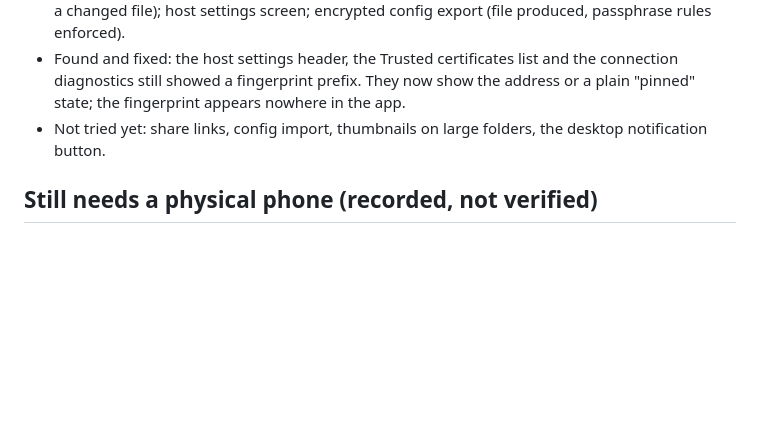
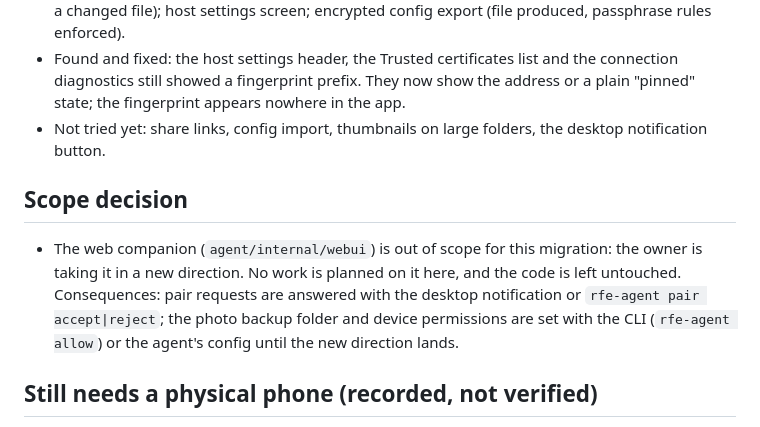
Before and after one commit to ZaidQamhieh/remote-file-explorer, a Markdown page: docs/rn-migration/ledger.md, the part around the change. Drawn GitHub-style; blank space fills up the shorter version.

Commit message:
docs(rn): web companion out of scope

```diff
--- a/docs/rn-migration/ledger.md
+++ b/docs/rn-migration/ledger.md
@@ -154,6 +154,9 @@ Empty trust store; exact leaf-cert SHA-256 (lowercase hex) compared in cert call
 - Found and fixed: the host settings header, the Trusted certificates list and the connection diagnostics still showed a fingerprint prefix. They now show the address or a plain "pinned" state; the fingerprint appears nowhere in the app.
 - Not tried yet: share links, config import, thumbnails on large folders, the desktop notification button.
 
+## Scope decision
+- The web companion (`agent/internal/webui`) is out of scope for this migration: the owner is taking it in a new direction. No work is planned on it here, and the code is left untouched. Consequences: pair requests are answered with the desktop notification or `rfe-agent pair accept|reject`; the photo backup folder and device permissions are set with the CLI (`rfe-agent allow`) or the agent's config until the new direction lands.
+
 ## Still needs a physical phone (recorded, not verified)
 - Camera QR scan (pairing and hand-off) and LAN discovery (mDNS): the emulator has no virtual scene set up and its NAT drops multicast.
 - Secure-storage migration on a production Flutter install (needs the owner's signed Flutter build and its data; the reader is the same plugin code, JVM- and emulator-tested on fresh data only).
```
